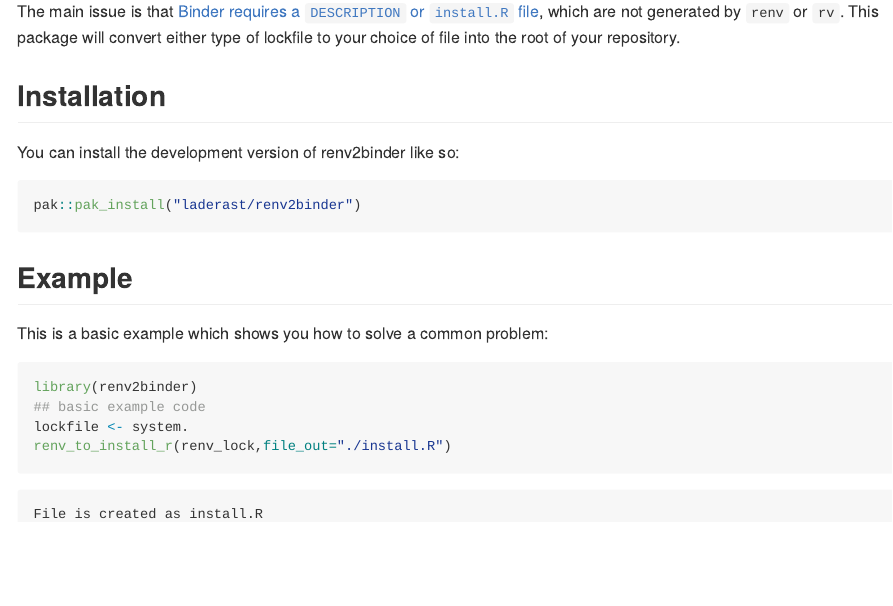
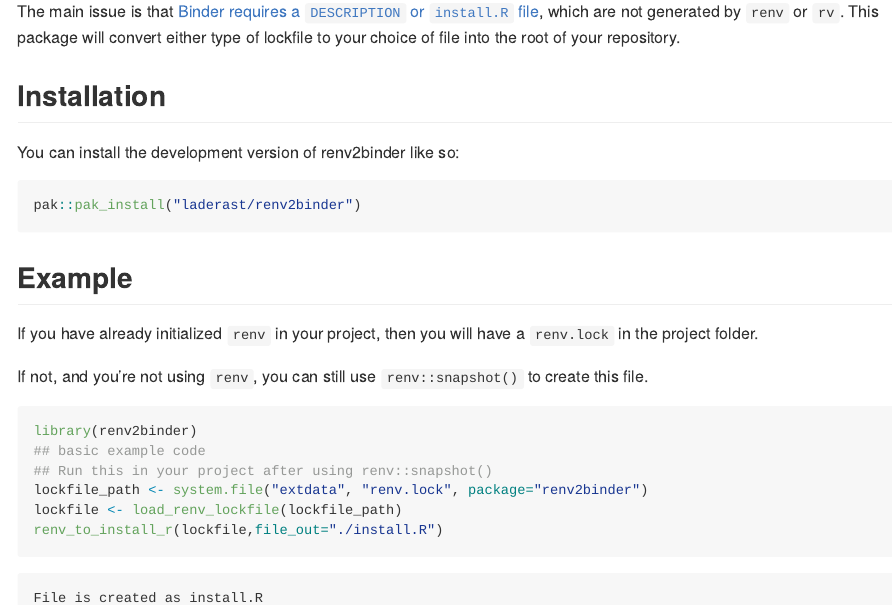
Before and after one commit to laderast/renv2binder, an R Markdown document (README.Rmd): the page in a window 1100 px wide, from 250 px down. The pictures show the output file README.md that the author committed with the source, drawn offline in the style of GitHub.

Commit message:
using system.file to show how to load

````diff
--- a/README.Rmd
+++ b/README.Rmd
@@ -34,13 +34,17 @@
 
 ## Example
 
-This is a basic example which shows you how to solve a common problem:
+If you have already initialized `renv` in your project, then you will have a `renv.lock` in the project folder.
+
+If not, and you're not using `renv`, you can still use `renv::snapshot()` to create this file.
 
 ```r
 library(renv2binder)
 ## basic example code
-lockfile <- system.
-renv_to_install_r(renv_lock,file_out="./install.R")
+## Run this in your project after using renv::snapshot()
+lockfile_path <- system.file("extdata", "renv.lock", package="renv2binder")
+lockfile <- load_renv_lockfile(lockfile_path)
+renv_to_install_r(lockfile,file_out="./install.R")
 ```
 
 ```
````
Also changed, not shown: README.md, 2 other files.
